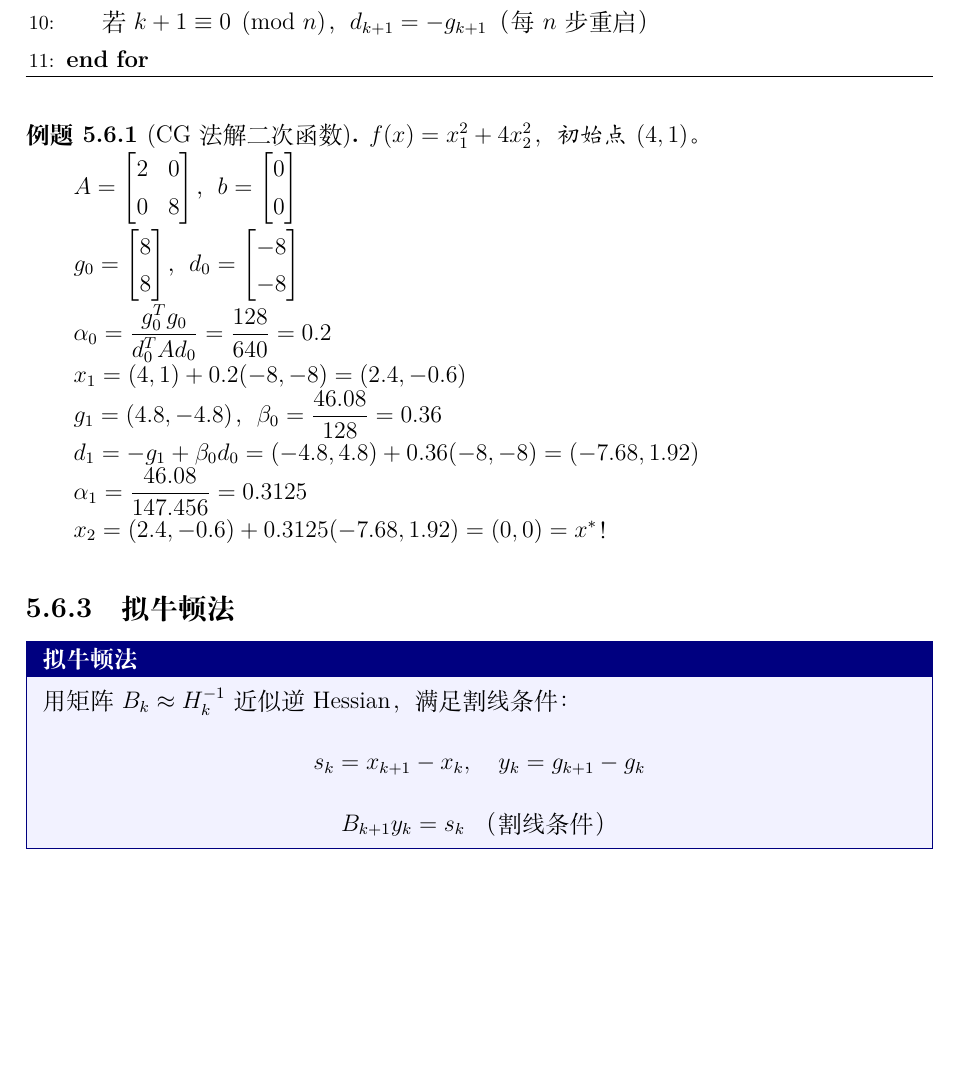
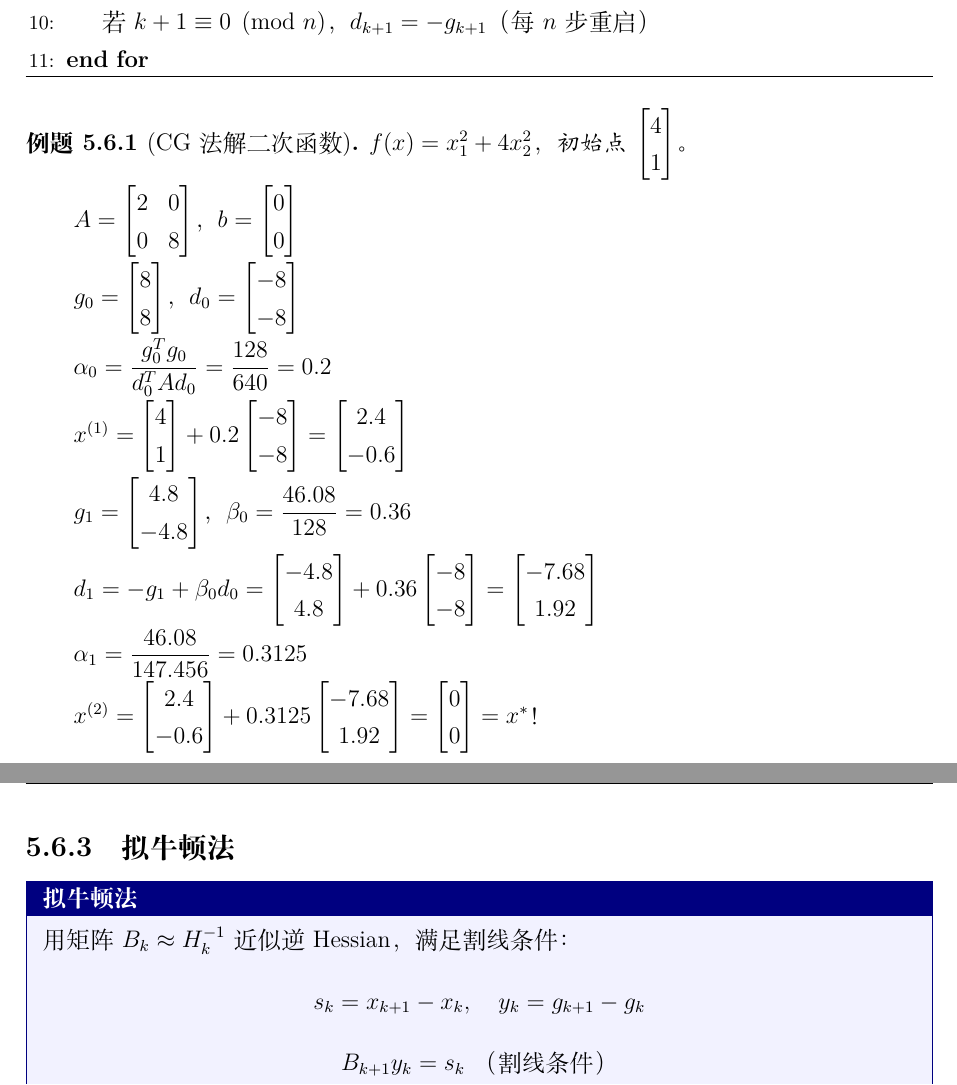
Before and after one commit to Yurken/CombinatorialOptimizationAndConvexOptimization, a LaTeX document (main.tex, which reads chapters/chap5.tex): part of page 164 of 282 before the commit and two parts of pages 164 and 165 of 282 after it, the two joined at a grey line, cut so that both start at the same text, the shorter picture padded with empty space. Compiled offline with XeLaTeX.

Commit message:
fix(example 5.6.1): 向量统一为列向量，迭代记号改为上标

```diff
--- a/chapters/chap5.tex
+++ b/chapters/chap5.tex
@@ -1358,15 +1358,15 @@ $g_0 = \begin{bmatrix} 8 \\ 8 \end{bmatrix}$，$d_0 = \begin{bmatrix} -8 \\ -8 \
 
 $\alpha_0 = \dfrac{g_0^T g_0}{d_0^T A d_0} = \dfrac{128}{640} = 0.2$
 
-$x_1 = (4, 1) + 0.2(-8, -8) = (2.4, -0.6)$
-
-$g_1 = (4.8, -4.8)$，$\beta_0 = \dfrac{46.08}{128} = 0.36$
-
-$d_1 = -g_1 + \beta_0 d_0 = (-4.8, 4.8) + 0.36(-8,-8) = (-7.68, 1.92)$
+$x^{(1)} = \begin{bmatrix} 4 \\ 1 \end{bmatrix} + 0.2\begin{bmatrix} -8 \\ -8 \end{bmatrix} = \begin{bmatrix} 2.4 \\ -0.6 \end{bmatrix}$
+
+$g_1 = \begin{bmatrix} 4.8 \\ -4.8 \end{bmatrix}$，$\beta_0 = \dfrac{46.08}{128} = 0.36$
+
+$d_1 = -g_1 + \beta_0 d_0 = \begin{bmatrix} -4.8 \\ 4.8 \end{bmatrix} + 0.36\begin{bmatrix} -8 \\ -8 \end{bmatrix} = \begin{bmatrix} -7.68 \\ 1.92 \end{bmatrix}$
 
 $\alpha_1 = \dfrac{46.08}{147.456} = 0.3125$
 
-$x_2 = (2.4, -0.6) + 0.3125(-7.68, 1.92) = (0, 0) = x^*$！
+$x^{(2)} = \begin{bmatrix} 2.4 \\ -0.6 \end{bmatrix} + 0.3125\begin{bmatrix} -7.68 \\ 1.92 \end{bmatrix} = \begin{bmatrix} 0 \\ 0 \end{bmatrix} = x^*$！
 \end{example}
 
 \subsection{拟牛顿法}\label{sec:quasi-newton}
```
Also changed, not shown: chapters/chap5.tex (6 more changed lines).
